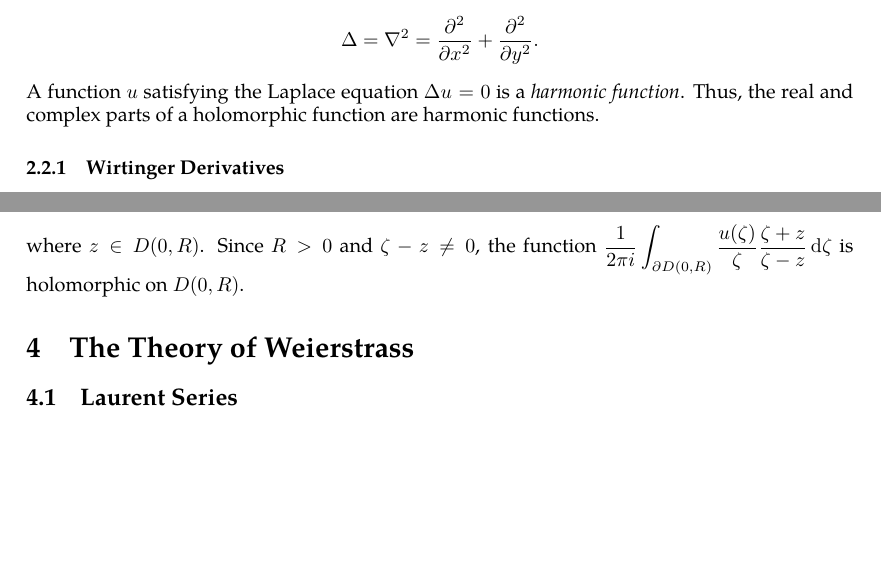
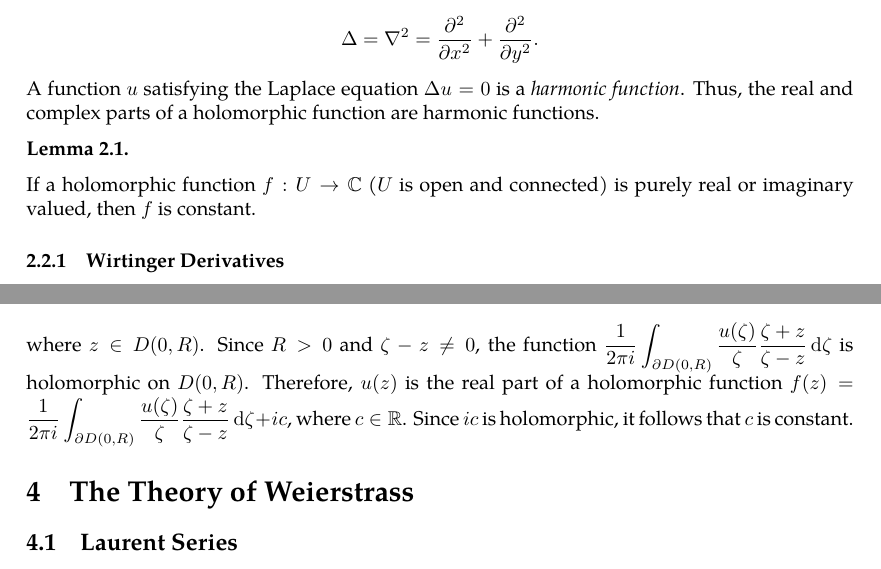
Before and after one commit to slipperking/complex-analysis-latex, a LaTeX document (main.tex): two parts of pages 14 and 60 of 61, joined at a grey line, cut so that both start at the same text, the shorter picture padded with empty space. Compiled offline with pdfLaTeX.

Commit message:
overleaf_to_git (Fri Jun 13 18:11:13 2025 -0700): update main.tex from r11412 to r11418

```diff
--- a/main.tex
+++ b/main.tex
@@ -376,6 +376,10 @@ We will prove later in \autoref{sec:analyticityandholomorphy} that the complex d
 and \[\pdv[2]{v}{x}=-\pdv[2]{u}{x}{y},\quad\pdv[2]{v}{y}=\pdv[2]{u}{y}{x}.\]
 Adding the equations, \[\pdv[2]{u}{x}+\pdv[2]{u}{y}=0,\quad\pdv[2]{v}{x}+\pdv[2]{v}{y}=0.\]
 This type of equation is called the \textit{Laplace equation}, which is a basic example of an elliptic partial differential equation. Define the operator (the \textit{Laplacian}) \[\Delta=\laplacian=\pdv[2]{}{x}+\pdv[2]{}{y}.\] A function \(u\) satisfying the Laplace equation \(\Delta u=0\) is a \textit{harmonic function}. Thus, the real and complex parts of a holomorphic function are harmonic functions.
+\begin{lemma}
+
+\end{lemma}
+If a holomorphic function \(f:U\to\mathbb{C}\) (\(U\) is open and connected) is purely real or imaginary valued, then \(f\) is constant.
 \subsubsection{Wirtinger Derivatives}
 We have previously introduced the concept of expressing a complex function as a function of \(x\) and \(y\). It can also be expressed in terms of \(z\) and \(\overline{z}\), where \(z=x+iy\) and \(\overline{z}=x-iy\). Then \(|z|=z\overline{z}\), \(x=\frac{z+\overline{z}}{2}\), and \(y=\frac{z-\overline{z}}{2i}\). By the rules of the derivative, \begin{equation}
     \pdv{}{z}=\pdv{}{x}\pdv{x}{z}+\pdv{}{y}\pdv{y}{z}=\frac{1}{2}\left(\pdv{}{x}-i\pdv{}{y}\right)\label{eq:wirtingerderivative1}
@@ -1501,7 +1505,7 @@ Since \(R=\abs{\zeta}\), \[P(\zeta,z)=\frac{|\zeta|^2-|z|^2}{2\pi\paren{\zeta-z}
 Thus, equation \eqref{eq:poissonintegralformula2} is equivalent to:
 \[u(z)=\frac{1}{2\pi}\int_0^{2\pi}u(\zeta)\Re\qty(\frac{\zeta+z}{\zeta-z})\dd{\tau}.\]
 Since \(\ddzeta=iRe^{i\tau}\dd{\tau}\), \(\dd{\tau}=\frac{\ddzeta}{i\zeta}\), and \[u(z)=\frac{1}{2\pi i}\int_{\partial D(0,R)}\frac{u(\zeta)}{\zeta}\Re\qty(\frac{\zeta+z}{\zeta-z})\ddzeta=\Re\qty[\frac{1}{2\pi i}\int_{\partial D(0,R)}\frac{u(\zeta)}{\zeta}\frac{\zeta+z}{\zeta-z}\ddzeta],\]
-where \(z\in D(0,R)\). Since \(R>0\) and \(\zeta-z\neq0\), the function \(\frac{1}{2\pi i}\int_{\partial D(0,R)}\frac{u(\zeta)}{\zeta}\frac{\zeta+z}{\zeta-z}\ddzeta\) is holomorphic on \(D(0,R)\).
+where \(z\in D(0,R)\). Since \(R>0\) and \(\zeta-z\neq0\), the function \(\frac{1}{2\pi i}\int_{\partial D(0,R)}\frac{u(\zeta)}{\zeta}\frac{\zeta+z}{\zeta-z}\ddzeta\) is holomorphic on \(D(0,R)\). Therefore, \(u(z)\) is the real part of a holomorphic function \(f(z)=\frac{1}{2\pi i}\int_{\partial D(0,R)}\frac{u(\zeta)}{\zeta}\frac{\zeta+z}{\zeta-z}\ddzeta+ic\), where \(c\in\mathbb{R}\). Since \(ic\) is holomorphic, it follows that \(c\) is constant.
 \section{The Theory of Weierstrass}
 \subsection{Laurent Series}
 Laurent Series are a generalization of Taylor Series specifically for holomorphic functions on a region punctured by a non-removable singularity. Whereas the Taylor Series applies to a disk, the Laurent Series applies to an annulus around the singularity.
```
